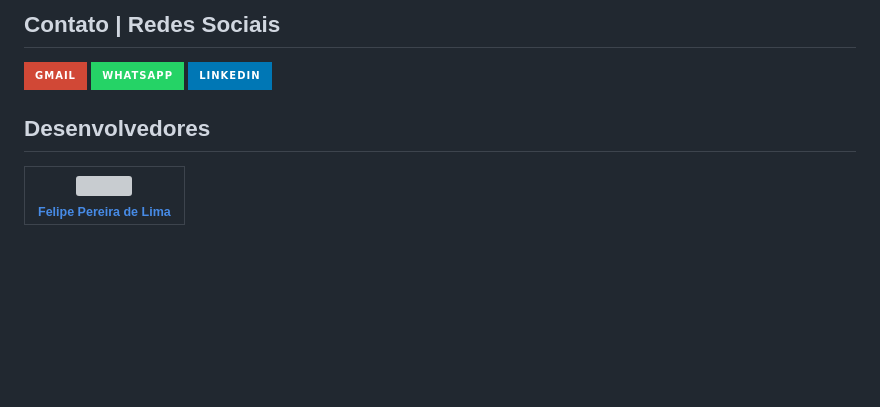
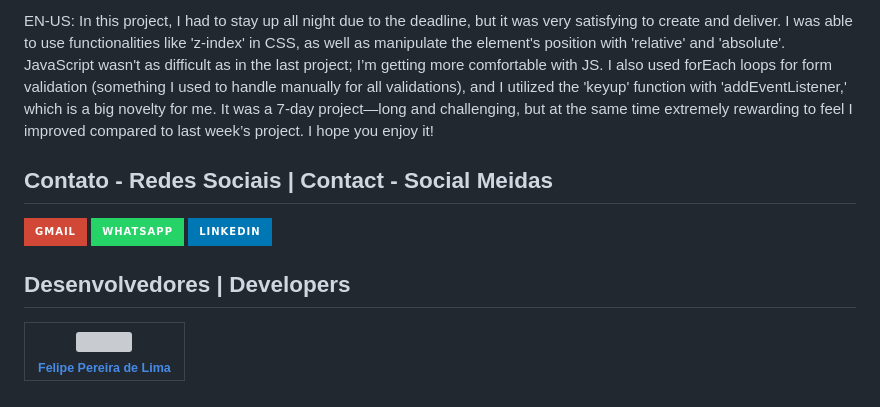
Before and after one commit to LipePLima/form-pagamento, a Markdown page: README.md, the part around the change printed below. Rendered like a GitHub page; badges without logos; blank space fills up the shorter version; grey boxes are pictures that could not be loaded.

```diff
--- a/README.md
+++ b/README.md
@@ -62,9 +71,11 @@ Neste projeto tive que passar uma noite virado por conta do prazo, mas foi muito
 
-## Contato | Redes Sociais
+EN-US: In this project, I had to stay up all night due to the deadline, but it was very satisfying to create and deliver. I was able to use functionalities like 'z-index' in CSS, as well as manipulate the element's position with 'relative' and 'absolute'. JavaScript wasn't as difficult as in the last project; I’m getting more comfortable with JS. I also used forEach loops for form validation (something I used to handle manually for all validations), and I utilized the 'keyup' function with 'addEventListener,' which is a big novelty for me. It was a 7-day project—long and challenging, but at the same time extremely rewarding to feel I improved compared to last week’s project. I hope you enjoy it!
+
+## Contato - Redes Sociais | Contact - Social Meidas
 
 <a href="mailto:felipe.lima0160@gmail.com">![Gmail](https://img.shields.io/badge/Gmail-D14836?style=for-the-badge&logo=gmail&logoColor=white)</a>  <a href="https://wa.me/5521979926096">![Whatsapp](https://img.shields.io/badge/WhatsApp-25D366?style=for-the-badge&logo=whatsapp&logoColor=white)</a>  <a href="https://www.linkedin.com/in/felipe-lima01/">![Linkedin](https://img.shields.io/badge/LinkedIn-0077B5?style=for-the-badge&logo=linkedin&logoColor=white)</a>
 
-## Desenvolvedores
+## Desenvolvedores | Developers
 
  | [<img src="https://avatars.githubusercontent.com/u/102830741?s=400&u=eb0ed821d5deeaaac9a910f737ce38ddfda2f3a9&v=4" width=115><br><sub>Felipe Pereira de Lima</sub>](https://github.com/LipePLima)
  | :---: |
```
Also changed, not shown: other parts of README.md (+33 -24 lines).
